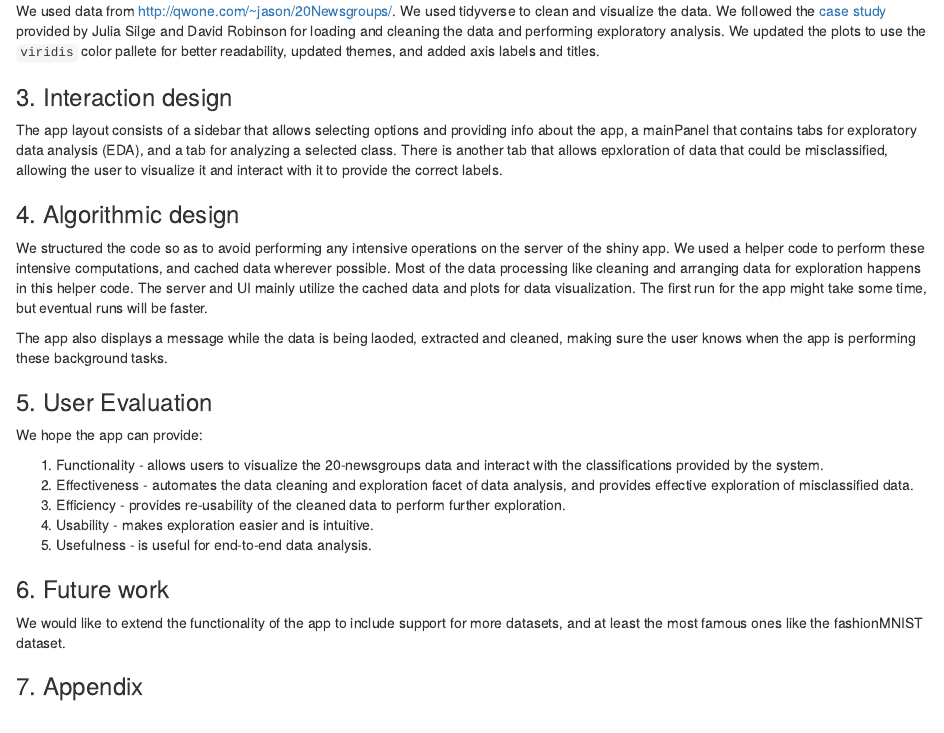
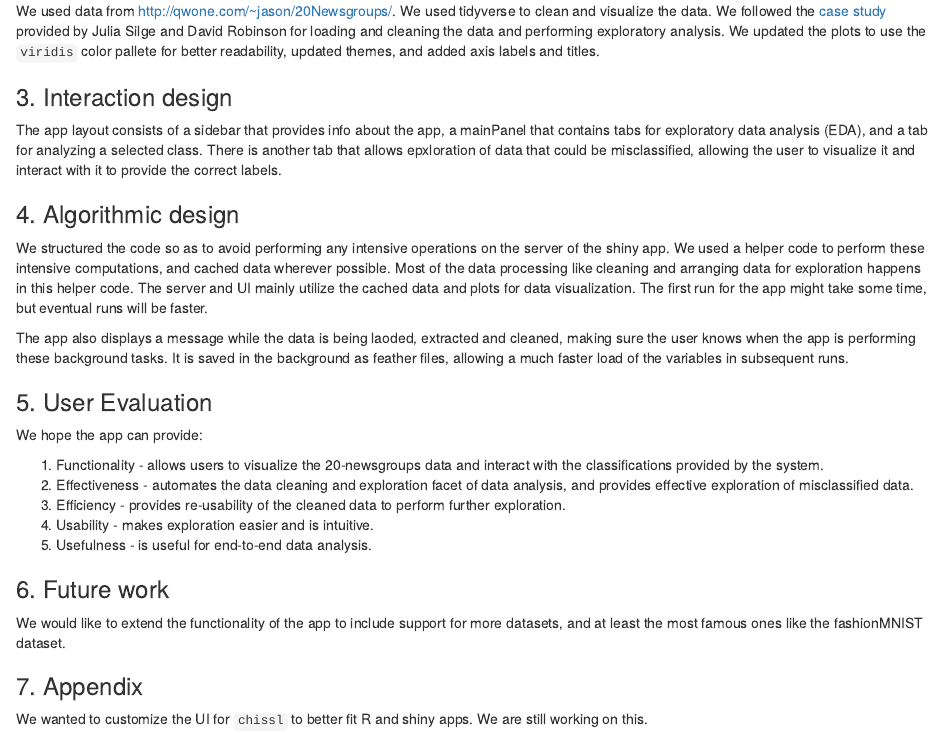
Before and after one commit to gabefair/ChisslR, an R Markdown document (final_project_report_dsba5122_fall2019.Rmd): the page in a window 1100 px wide, from 420 px down. Rendered offline with R 4.5, knitr and Pandoc, with nearby package versions.

Commit message:
Updating final report

```diff
--- a/final_project_report_dsba5122_fall2019.Rmd
+++ b/final_project_report_dsba5122_fall2019.Rmd
@@ -20,12 +20,12 @@ We wanted to make this app to address industry needs to look at text data from s
 We used data from http://qwone.com/~jason/20Newsgroups/. We used tidyverse to clean and visualize the data. We followed the [case study](https://www.tidytextmining.com/usenet.html) provided by Julia Silge and David Robinson for loading and cleaning the data and performing exploratory analysis. We updated the plots to use the `viridis` color pallete for better readability, updated themes, and added axis labels and titles.
 
 ### 3. Interaction design
-The app layout consists of a sidebar that allows selecting options and providing info about the app, a mainPanel that contains tabs for exploratory data analysis (EDA), and a tab for analyzing a selected class. There is another tab that allows epxloration of data that could be misclassified, allowing the user to visualize it and interact with it to provide the correct labels.
+The app layout consists of a sidebar that provides info about the app, a mainPanel that contains tabs for exploratory data analysis (EDA), and a tab for analyzing a selected class. There is another tab that allows epxloration of data that could be misclassified, allowing the user to visualize it and interact with it to provide the correct labels.
 
 ### 4. Algorithmic design
 We structured the code so as to avoid performing any intensive operations on the server of the shiny app. We used a helper code to perform these intensive computations, and cached data wherever possible. Most of the data processing like cleaning and arranging data for exploration happens in this helper code. The server and UI mainly utilize the cached data and plots for data visualization. The first run for the app might take some time, but eventual runs will be faster.
 
-The app also displays a message while the data is being laoded, extracted and cleaned, making sure the user knows when the app is performing these background tasks.
+The app also displays a message while the data is being laoded, extracted and cleaned, making sure the user knows when the app is performing these background tasks. It is saved in the background as feather files, allowing a much faster load of the variables in subsequent runs.
 
 ### 5. User Evaluation
 We hope the app can provide:
@@ -41,3 +41,5 @@ We hope the app can provide:
 We would like to extend the functionality of the app to include support for more datasets, and at least the most famous ones like the fashionMNIST dataset.
 
 ### 7. Appendix
+
+We wanted to customize the UI for `chissl` to better fit R and shiny apps. We are still working on this.
```
